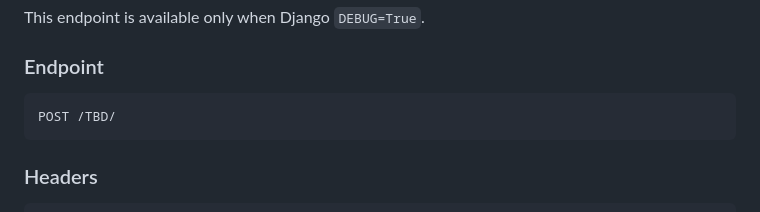
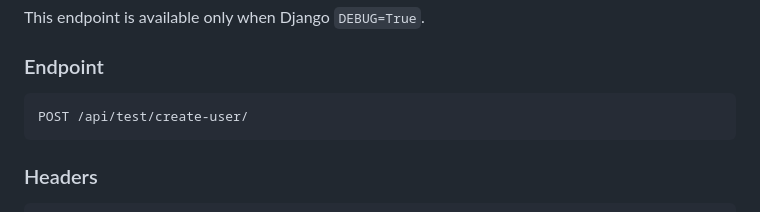
Before and after one commit to Qasim3432/server, a Markdown page: README.md, the part around the change. Drawn GitHub-style.

````diff
--- a/README.md
+++ b/README.md
@@ -65,7 +65,7 @@ This endpoint is available only when Django `DEBUG=True`.
 ### Endpoint
 
 ```http
-POST /TBD/
+POST /api/test/create-user/
 ```
 
 ### Headers
````
